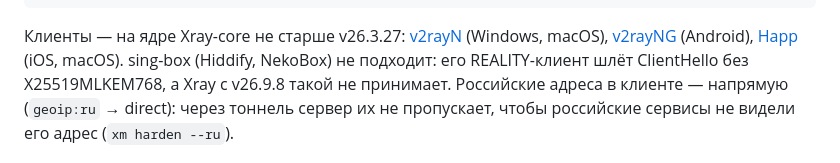
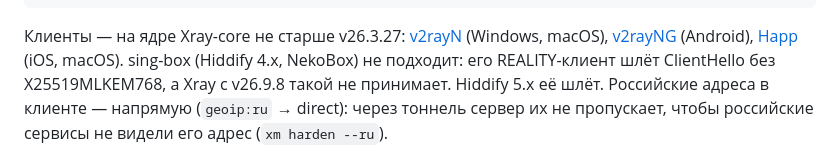
Before and after one commit to grokki91/xray, a Markdown page: README.md, the part around the change. Drawn GitHub-style.

Commit message:
landscape: Hiddify 5.x шлёт X25519MLKEM768 — исправление вышло
Запись от 2026-10-28 «исправление — ветка v5 форка, в релиз не вышло» устарела: теги
hiddify-app v5.2.0 (2026-10-30) … v5.5.5 (2026-11-05), установщик Windows в релизе. Цепочка по
исходнику: v5.2.0 → hiddify-core 31b8faa → hiddify-sing-box 7d1760f; v5.5.5 → ad83d75 → 1614c5e.
common/tls/h_reality_hello.go: X25519MLKEM768 перед X25519 в supported_groups и key_share при
любом fp (key_share "hybrid" по умолчанию, "classical" — без доли; в окне приложения опции нет),
в session_id — 26.10.17. На машине не проверено.

- landscape.md: строка о Hiddify 5.x с источником, «sing-box (Hiddify 4.x, …)», запись в
  «Устарело», дата проверки в шапке.
- README: «Hiddify 4.x … не подходит; Hiddify 5.x её шлёт».

Тот же факт — в grokki91/xray_client rules/compat.yaml (AGENTS.md: правка факта в обоих).
ui/doctor.py уже называет Hiddify 4.x. Предупреждения xm.sh «sing-box (Hiddify, NekoBox)» не
тронуты: правка кода сервера — отдельно, с прогоном на VPS.

Co-Authored-By: Claude Opus 5.5 <noreply@anthropic.com>
Claude-Session: https://claude.ai/code/session_01QE8umpuRNXH9fLpzovVVdW

```diff
--- a/README.md
+++ b/README.md
@@ -73,8 +73,8 @@ Host xm-ui
 [v2rayN](https://github.com/2dust/v2rayN) (Windows, macOS),
 [v2rayNG](https://github.com/2dust/v2rayng) (Android),
 [Happ](https://apps.apple.com/app/happ-proxy-utility/id6504287215) (iOS, macOS).
-sing-box (Hiddify, NekoBox) не подходит: его REALITY-клиент шлёт ClientHello без
-X25519MLKEM768, а Xray с v26.9.8 такой не принимает.
+sing-box (Hiddify 4.x, NekoBox) не подходит: его REALITY-клиент шлёт ClientHello без
+X25519MLKEM768, а Xray с v26.9.8 такой не принимает. Hiddify 5.x её шлёт.
 Российские адреса в клиенте — напрямую (`geoip:ru` → direct): через тоннель сервер их не
 пропускает, чтобы российские сервисы не видели его адрес (`xm harden --ru`).
 
```
Also changed, not shown: 1 other file.
